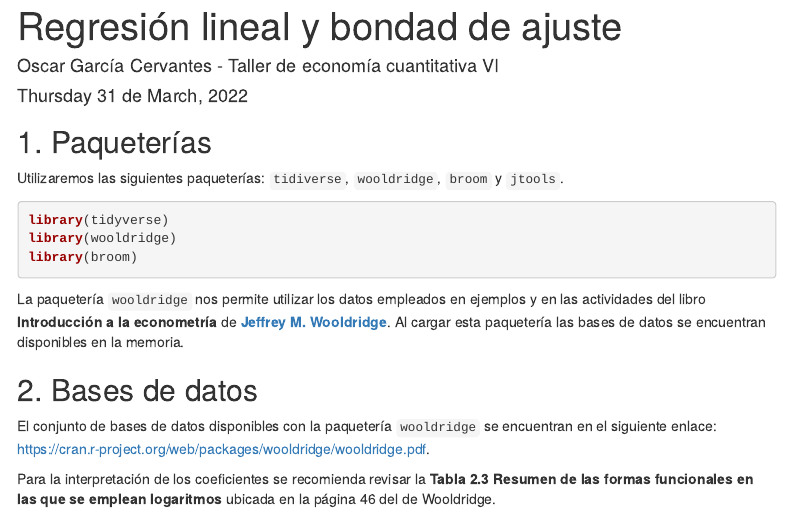
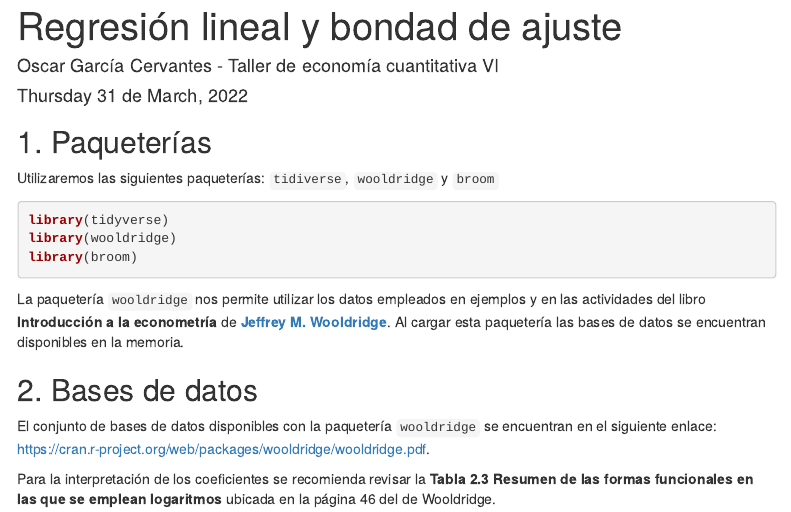
Before and after one commit to oscar-g-cervantes/Regresion_lineal, an R Markdown document (docs/index.Rmd): the page in a window 1100 px wide, from its top. Rendered offline with R 4.5, knitr and Pandoc, with nearby package versions; some code elsewhere in the file could not run offline; menus at the side of the page are left out.

Commit message:
Se actualizaron las paqueterías utilizadas

````diff
--- a/docs/index.Rmd
+++ b/docs/index.Rmd
@@ -18,7 +18,7 @@ knitr::opts_chunk$set(fig.align = 'center', echo = TRUE)
 
 ## 1. Paqueterías
 
-Utilizaremos las siguientes paqueterías: `tidiverse`, `wooldridge`, `broom` y `jtools`.
+Utilizaremos las siguientes paqueterías: `tidiverse`, `wooldridge` y `broom`
 
 ```{r, warning = FALSE, message = FALSE}
 library(tidyverse)
````
Also changed, not shown: 1 other file.
